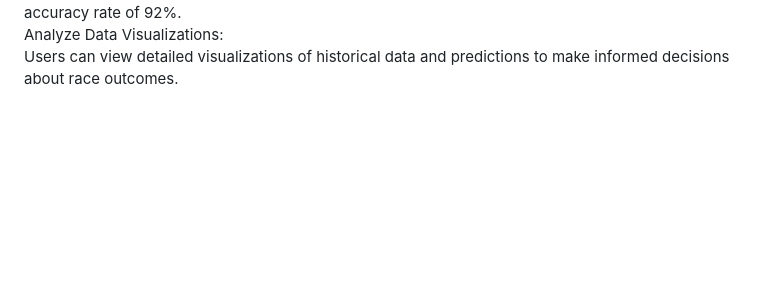
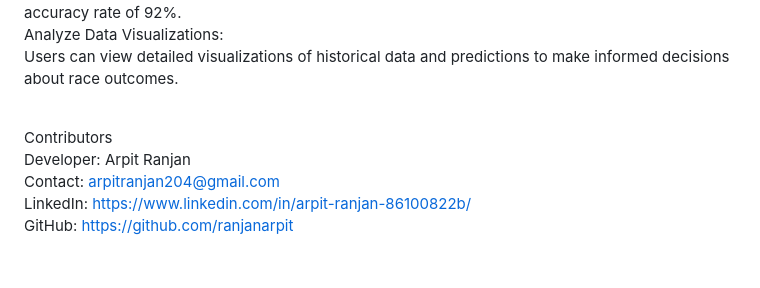
Before and after one commit to ranjanarpit/Derby-Dash, a Markdown page: README.md, the part around the change. GitHub-like rendering; blank space fills up the shorter version.

```diff
--- a/README.md
+++ b/README.md
@@ -32,3 +32,9 @@ View Predictions:<br>
 Based on the input data, the application processes the information and provides predictions with an accuracy rate of 92%.<br>
 Analyze Data Visualizations:<br>
 Users can view detailed visualizations of historical data and predictions to make informed decisions about race outcomes.<br><br>
+
+Contributors<br>
+Developer: Arpit Ranjan<br>
+Contact: arpitranjan204@gmail.com<br>
+LinkedIn: https://www.linkedin.com/in/arpit-ranjan-86100822b/<br>
+GitHub: https://github.com/ranjanarpit<br><br>
```
